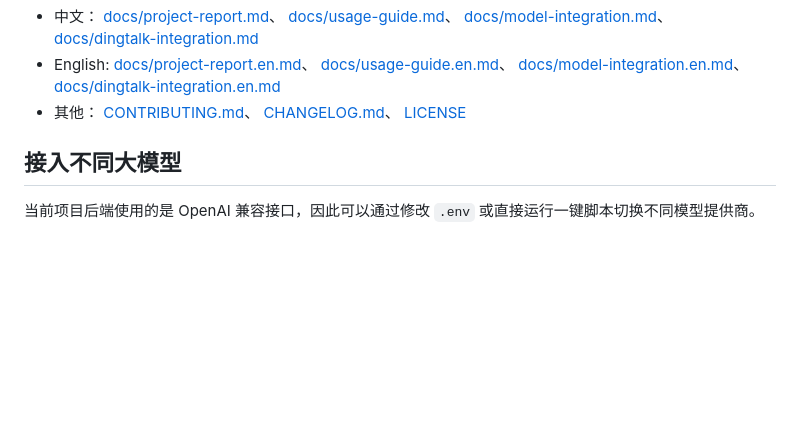
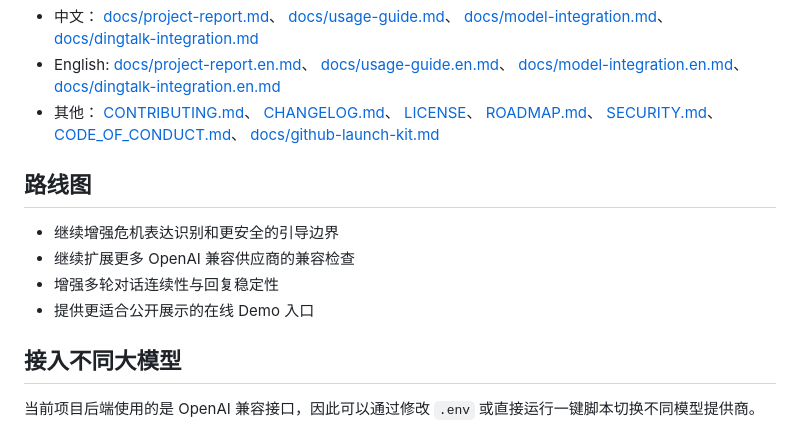
Before and after one commit to 1420079678-ctrl/zhiyuxing-ai-assistant, a Markdown page: README.md, the part around the change. Rendered like a GitHub page; blank space fills up the shorter version.

```diff
--- a/README.md
+++ b/README.md
@@ -228,7 +228,18 @@ python -m pytest -vv
 - 其他：
   [CONTRIBUTING.md](CONTRIBUTING.md)、
   [CHANGELOG.md](CHANGELOG.md)、
-  [LICENSE](LICENSE)
+  [LICENSE](LICENSE)、
+  [ROADMAP.md](ROADMAP.md)、
+  [SECURITY.md](SECURITY.md)、
+  [CODE_OF_CONDUCT.md](CODE_OF_CONDUCT.md)、
+  [docs/github-launch-kit.md](docs/github-launch-kit.md)
+
+## 路线图
+
+- 继续增强危机表达识别和更安全的引导边界
+- 继续扩展更多 OpenAI 兼容供应商的兼容检查
+- 增强多轮对话连续性与回复稳定性
+- 提供更适合公开展示的在线 Demo 入口
 
 ## 接入不同大模型
 
```
Also changed, not shown: .github/PULL_REQUEST_TEMPLATE.md (added, +15 -0 lines), CODE_OF_CONDUCT.md (added, +25 -0 lines), README_EN.md (+12 -1 lines), ROADMAP.md (added, +21 -0 lines), SECURITY.md (added, +22 -0 lines), docs/github-launch-kit.md (added, +117 -0 lines), docs/assets/12-social-preview.png (added), 4 other files.
